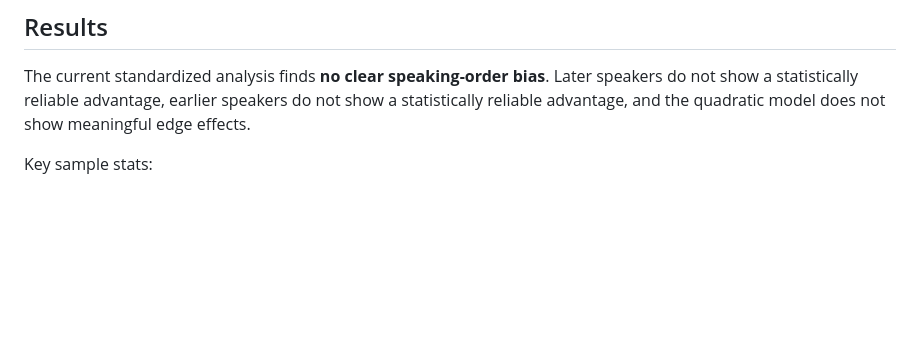
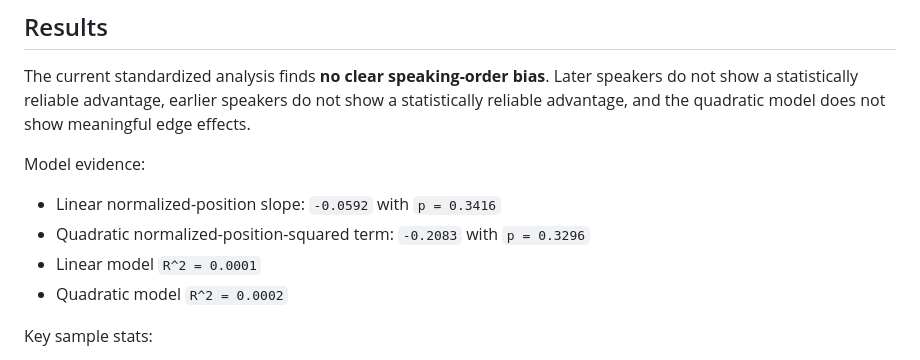
Before and after one commit to minnalkunnan/extemp_bias, a Markdown page: README.md, the part around the change. GitHub-like rendering; blank space fills up the shorter version.

```diff
--- a/README.md
+++ b/README.md
@@ -5,6 +5,12 @@ This project studies whether speaking order is associated with judge-assigned ra
 ## Results
 
 The current standardized analysis finds **no clear speaking-order bias**. Later speakers do not show a statistically reliable advantage, earlier speakers do not show a statistically reliable advantage, and the quadratic model does not show meaningful edge effects.
+
+Model evidence:
+- Linear normalized-position slope: `-0.0592` with `p = 0.3416`
+- Quadratic normalized-position-squared term: `-0.2083` with `p = 0.3296`
+- Linear model `R^2 = 0.0001`
+- Quadratic model `R^2 = 0.0002`
 
 Key sample stats:
 - 8 tournaments
```
